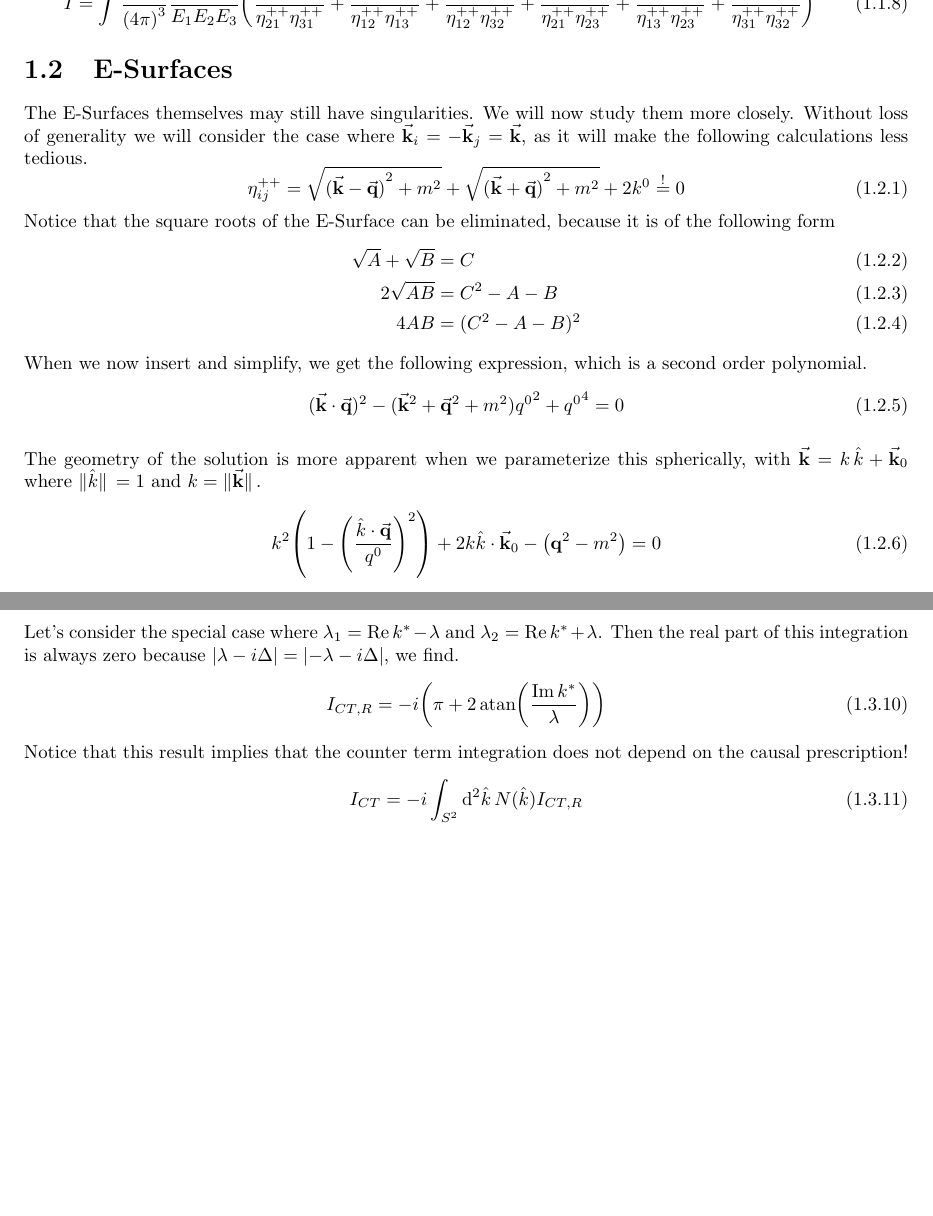
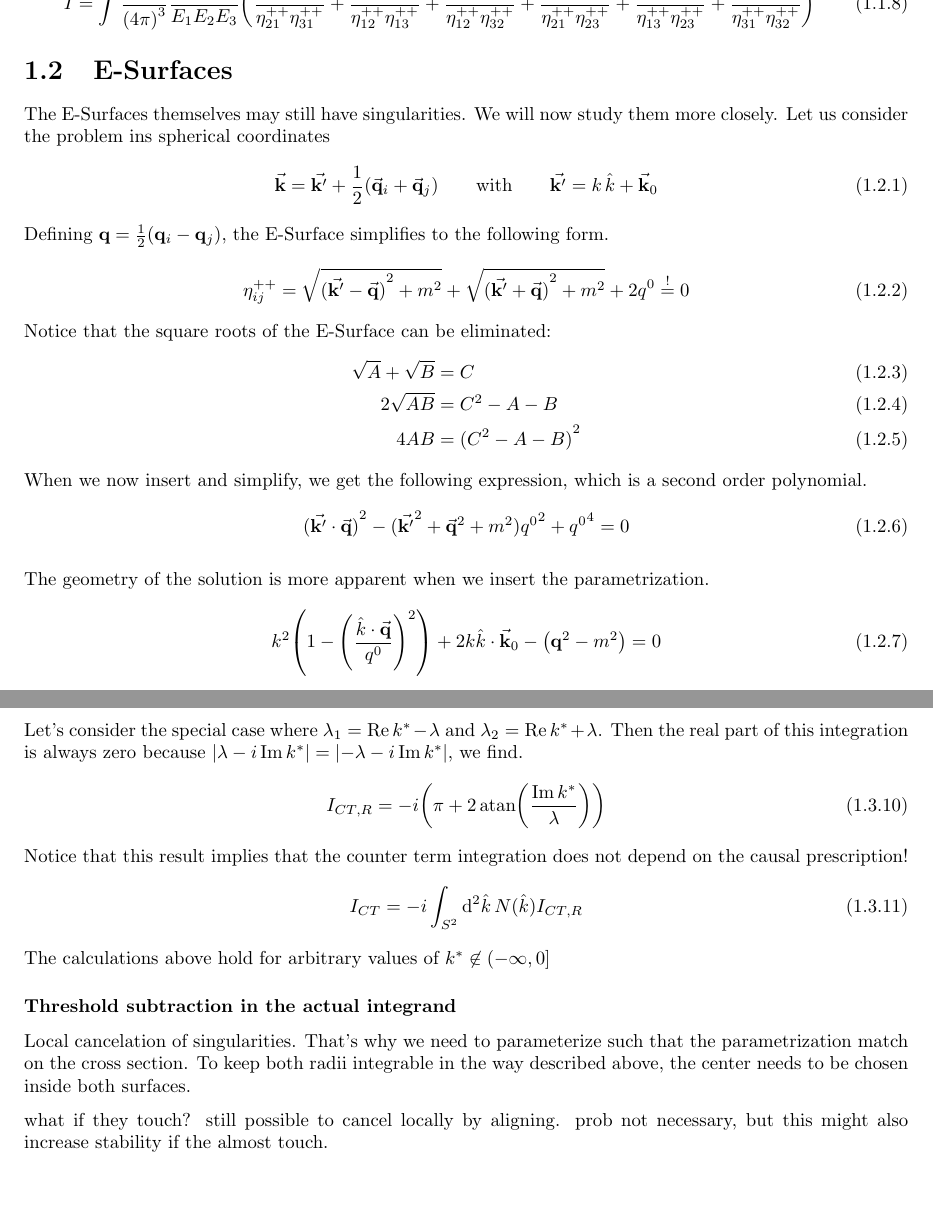
Before and after one commit to SecretGmG/bachelor_thesis, a LaTeX thesis (latex/main.tex, which reads latex/chapt1.tex): two parts of pages 6 and 7 of 9 before the commit and two parts of pages 6 and 8 of 10 after it, joined at a grey line, cut so that both start at the same text, the shorter picture padded with empty space. Compiled offline with pdfLaTeX.

Commit message:
added parts for symbolica integrand builder

```diff
--- a/latex/chapt1.tex
+++ b/latex/chapt1.tex
@@ -93,27 +93,31 @@ TODO: MAYBE MENTION CFF HERE!
 
 \section{E-Surfaces}
 The E-Surfaces themselves may still have singularities. We will now study them more closely.
-Without loss of generality we will consider the case where $\va{k}_i = -\va{k}_j = \va{k}$, as it will make the following calculations less tedious.
+Let us consider the problem ins spherical coordinates
 \begin{equation}
-    \ELIPT{i}{j} =  \sqrt{{(\va{k}-\va{q})}^2+m^2} + \sqrt{{(\va{k}+\va{q})}^2+m^2} + 2k^0 \overset{!}{=} 0
+\va{k} = \va{k'} + \frac{1}{2}(\va{q}_i+\va{q}_j) \qquad \text{with} \qquad \va{k'} = k \, \hat{k} + \va{k}_0
 \end{equation}
-Notice that the square roots of the E-Surface can be eliminated, because it is of the following form
+Defining $\vb{q} = \frac{1}{2}\qty(\vb{q}_i-\vb{q}_j)$, the E-Surface simplifies to the following form.
+\begin{equation}
+    \ELIPT{i}{j} =  \sqrt{{(\va{k'}-\va{q})}^2+m^2} + \sqrt{{(\va{k'}+\va{q})}^2+m^2} + 2q^0 \overset{!}{=} 0
+\end{equation}
+Notice that the square roots of the E-Surface can be eliminated:
 \begin{align}
     \sqrt{A}+\sqrt{B} &= C\\
     2\sqrt{AB} &= C^2-A-B\\
-    4AB &= (C^2-A-B)^2
+    4AB &= {(C^2-A-B)}^2
 \end{align}
 When we now insert and simplify, we get the following expression, which is a second order polynomial.
 \begin{equation}
-    (\va{k}\cdot\va{q})^2-(\va{k}^2+\va{q}^2+m^2){q^0}^2+{q^0}^4 = 0
+    {(\va{k'}\cdot\va{q})}^2-({\va{k'}}^2+\va{q}^2+m^2){q^0}^2+{q^0}^4 = 0
 \end{equation}
 
-The geometry of the solution is more apparent when we parameterize this spherically, with $\va{k} = k\,\hat{k} + \va{k}_0$ where $\norm*{\hat{k}} = 1$ and $k = \norm*{\va{k}}$.
+The geometry of the solution is more apparent when we insert the parametrization.
 \begin{align}
     %(\va{k}\cdot\va{q})^2-(\va{k}^2+\va{q}^2+m^2){q^0}^2+{q^0}^4 = 0\\
     %&= k^2 \qty(\hat{k}\cdot \va{q})^2 - 2 k (\hat{k} \cdot \va{q})(\va{k}_0 \cdot \va{q}) + (\va{k}_0\cdot \va{q})^2
     %-k^2 {q^0}^2 + 2 k \hat{k}\cdot \va{k}_0 {q^0}^2 + \qty({q^0}^2 - \va{q}^2 - m^2) {q^0}^2\\
-    k^2 \qty(1-\qty(\frac{\hat{k}\cdot \va{q}}{q^0})^2) + 2 k \hat{k}\cdot \va{k}_0 - \qty(\vb{q}^2 - m^2) = 0 \label{eq:e_surface_quad}
+    k^2 \qty(1-{\qty(\frac{\hat{k}\cdot \va{q}}{q^0})}^2) + 2 k \hat{k}\cdot \va{k}_0 - \qty(\vb{q}^2 - m^2) = 0 \label{eq:e_surface_quad}
 \end{align}
 In the case where $\va{k}_0 = \va{0}$ it is made explicit, that the E-Surface is an ellipsoid and radially symmetric around the axis $\va{q}$.
 \begin{equation}
@@ -187,7 +191,7 @@ The radial integration is now easy to compute
     I_{CT, R} = \int_{-\lambda}^{\lambda} \dd{k} \frac{1}{k-k^*} = \ln(\frac{\lambda_1-k^*}{\lambda_2-k^*})
 \end{equation}
 Let's consider the special case where $\lambda_1 = \Re k^* - \lambda$ and $\lambda_2 = \Re k^* + \lambda$.
-Then the real part of this integration is always zero because $\abs{\lambda-i\Delta} = \abs{-\lambda-i\Delta}$, we find.
+Then the real part of this integration is always zero because $\abs{\lambda-i\Im k^*} = \abs{-\lambda-i\Im k^*}$, we find.
 \begin{equation}
     I_{CT, R} =  -i\qty(\pi + 2\atan(\frac{\Im k^*}{\lambda}))
 \end{equation}
@@ -195,3 +199,10 @@ Notice that this result implies that the counter term integration does not depen
 \begin{equation}
     I_{CT} = -i\int_{S^2} \dd[2]{\hat{k}} N(\hat{k}) I_{CT, R}
 \end{equation}
+The calculations above hold for arbitrary values of $k^* \not\in (-\infty,0]$ % chktex 9 chktex 17
+
+\subsubsection{Threshold subtraction in the actual integrand}
+Local cancelation of singularities. That's why we need to parameterize such that the parametrization match on the cross section.
+To keep both radii integrable in the way described above, the center needs to be chosen inside both surfaces.
+
+what if they touch? still possible to cancel locally by aligning. prob not necessary, but this might also increase stability if the almost touch.
```
Also changed, not shown: latex/chapt1.tex (10 more changed lines), 1 other file.
